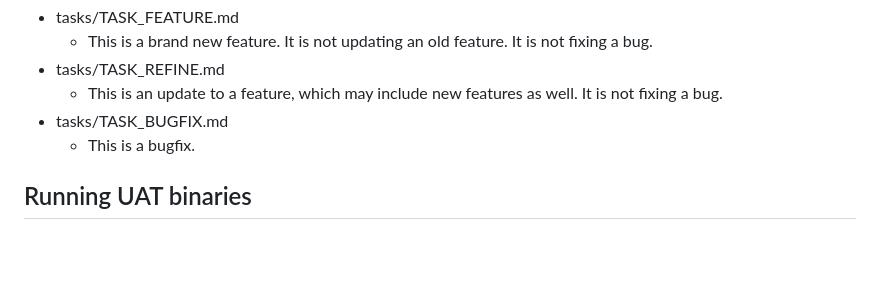
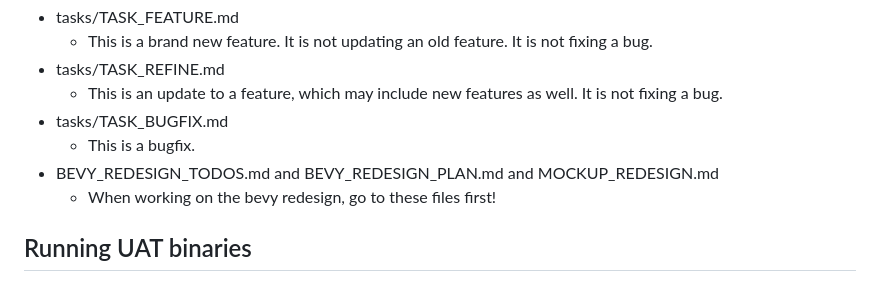
Before and after one commit to seurimas/LudumDare59, a Markdown page: AGENTS.md, the part around the change. Drawn GitHub-style; blank space fills up the shorter version.

Commit message:
For tomorrow, we redesign.

```diff
--- a/AGENTS.md
+++ b/AGENTS.md
@@ -8,6 +8,8 @@ When you are asked to do something, it should fall under a certain umbrella. Bas
   - This is an update to a feature, which may include new features as well. It is not fixing a bug.
 - tasks/TASK_BUGFIX.md
   - This is a bugfix.
+- BEVY_REDESIGN_TODOS.md and BEVY_REDESIGN_PLAN.md and MOCKUP_REDESIGN.md
+  - When working on the bevy redesign, go to these files first!
 
 ## Running UAT binaries
 
```
Also changed, not shown: BEVY_REDESIGN_TODOS.md (added, +198 -0 lines).
